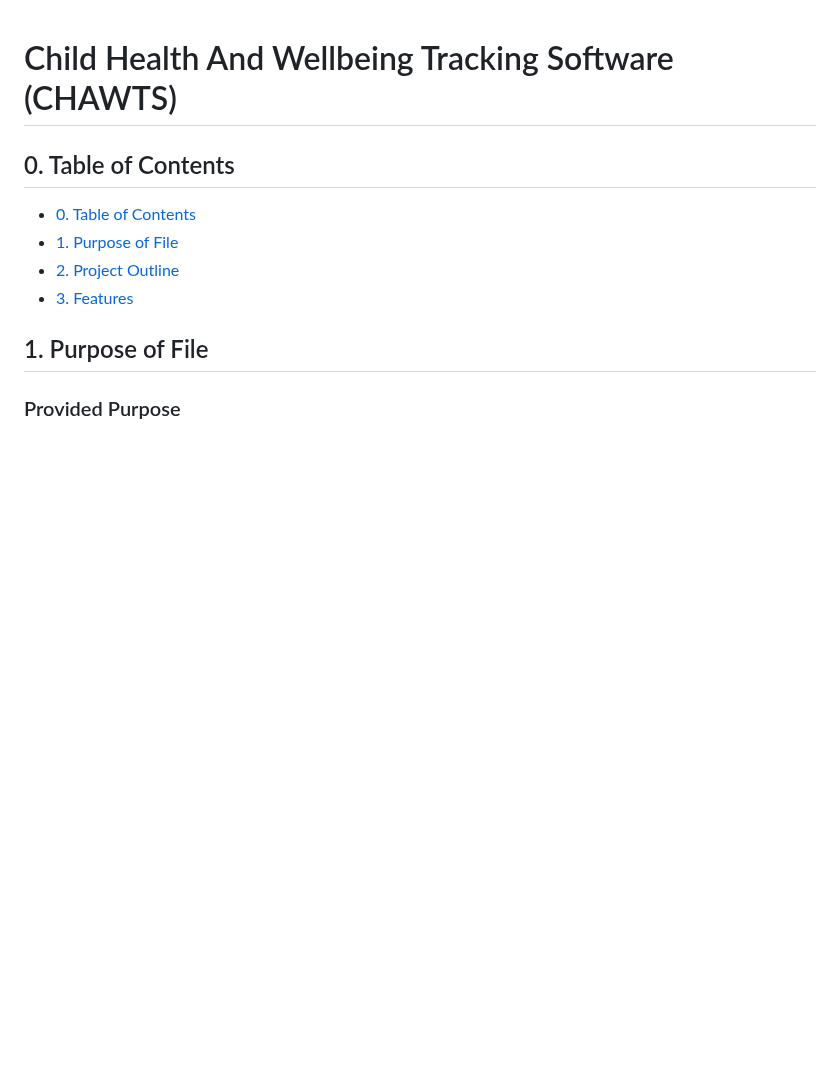
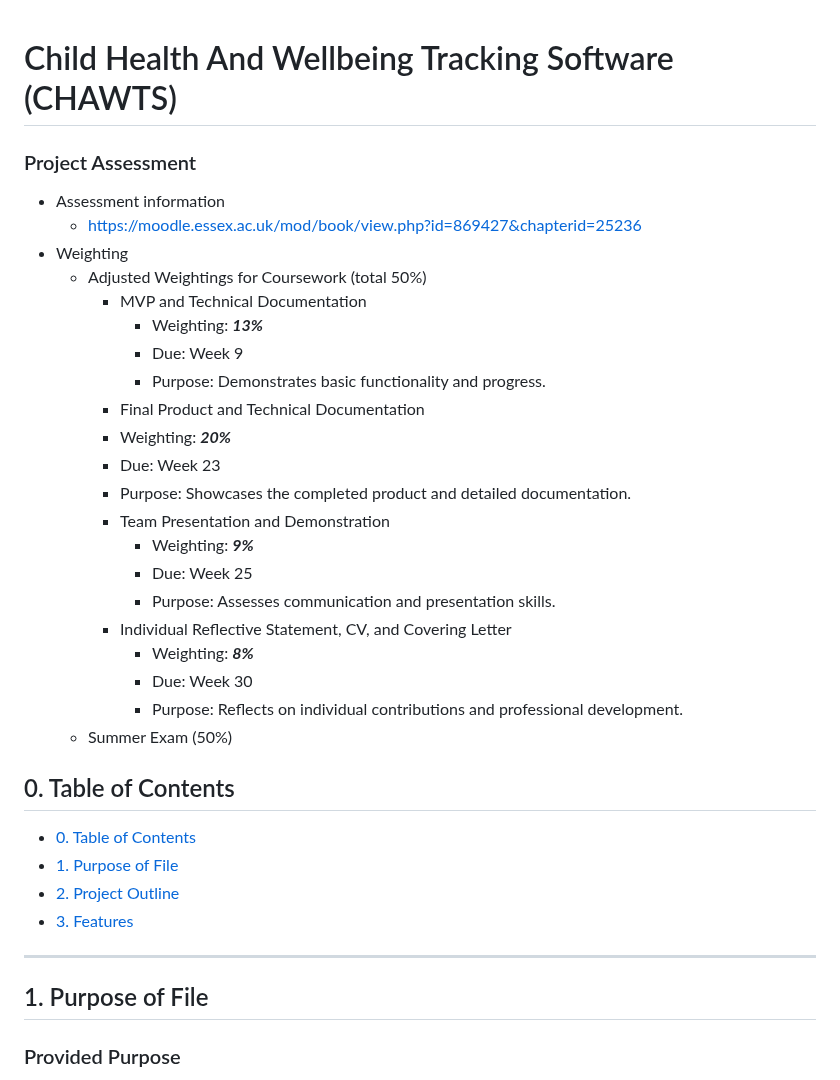
Before and after one commit to AdamKenning/CE201-TeamProject, a Markdown page: ProjectDocuments/ProjectNotes.md, the part around one of its changes. Rendered like a GitHub page; blank space fills up the shorter version.

Commit message:
Added assement info incluindg mark percent to ProjectNotes.md

```diff
--- a/ProjectDocuments/ProjectNotes.md
+++ b/ProjectDocuments/ProjectNotes.md
@@ -1,10 +1,33 @@
 # Child Health And Wellbeing Tracking Software (CHAWTS)
+### Project Assessment
+- Assessment information
+    - https://moodle.essex.ac.uk/mod/book/view.php?id=869427&chapterid=25236
+- Weighting
+    - Adjusted Weightings for Coursework (total 50%)
+        - MVP and Technical Documentation
+            - Weighting: **_13%_**
+            - Due: Week 9
+            - Purpose: Demonstrates basic functionality and progress.
+        - Final Product and Technical Documentation
+        - Weighting: **_20%_**
+        - Due: Week 23
+        - Purpose: Showcases the completed product and detailed documentation.
+        - Team Presentation and Demonstration
+            - Weighting: **_9%_**
+            - Due: Week 25
+            - Purpose: Assesses communication and presentation skills.
+        - Individual Reflective Statement, CV, and Covering Letter
+            - Weighting: **_8%_**
+            - Due: Week 30
+            - Purpose: Reflects on individual contributions and professional development.
+    - Summer Exam (50%)
 
 ## 0. Table of Contents
 - [0. Table of Contents](#0-table-of-contents)
 - [1. Purpose of File](#1-purpose-of-file)
 - [2. Project Outline](#2-project-outline)
 - [3. Features](#3-features)
+---
 ## 1. Purpose of File
 ### Provided Purpose
 - Create a Markdown document in the team's git repository and link to that in Jira. This can include drawings/scans
```
Also changed, not shown: other parts of ProjectDocuments/ProjectNotes.md (+3 -3 lines).
